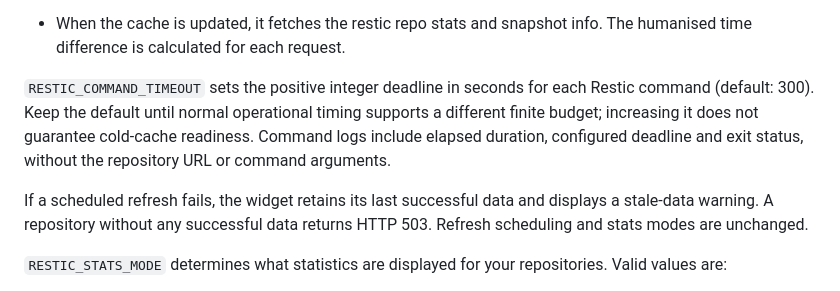
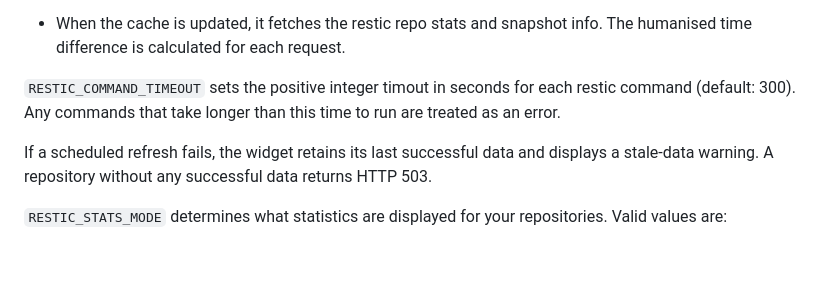
Before and after one commit to not-first/restic-glance-extension, a Markdown page: README.md, the part around the change. Drawn GitHub-style; blank space fills up the shorter version.

Commit message:
simplify wording of new feature

```diff
--- a/README.md
+++ b/README.md
@@ -57,15 +57,9 @@ Note that this alias does not have to correspond to the name of the repo folder
 `RESTIC_CACHE_INTERVAL` can be set to a time in seconds, where the cache will be updated with the repo info every interval. _If not supplied it defaults to 3600 (1 hour)._
   - When the cache is updated, it fetches the restic repo stats and snapshot info. The humanised time difference is calculated for each request.
 
-`RESTIC_COMMAND_TIMEOUT` sets the positive integer deadline in seconds for each
-Restic command (default: 300). Keep the default until normal operational timing
-supports a different finite budget; increasing it does not guarantee cold-cache
-readiness. Command logs include elapsed duration, configured deadline and exit
-status, without the repository URL or command arguments.
+`RESTIC_COMMAND_TIMEOUT` sets the positive integer timout in seconds for each restic command (default: 300). Any commands that take longer than this time to run are treated as an error.
 
-If a scheduled refresh fails, the widget retains its last successful data and
-displays a stale-data warning. A repository without any successful data returns
-HTTP 503. Refresh scheduling and stats modes are unchanged.
+If a scheduled refresh fails, the widget retains its last successful data and displays a stale-data warning. A repository without any successful data returns HTTP 503.
 
 `RESTIC_STATS_MODE` determines what statistics are displayed for your repositories. Valid values are:
   - `repository-size` (default): Shows the actual disk space used by the repository on your storage backend. This represents the total size of all backup data including deduplication.
```
